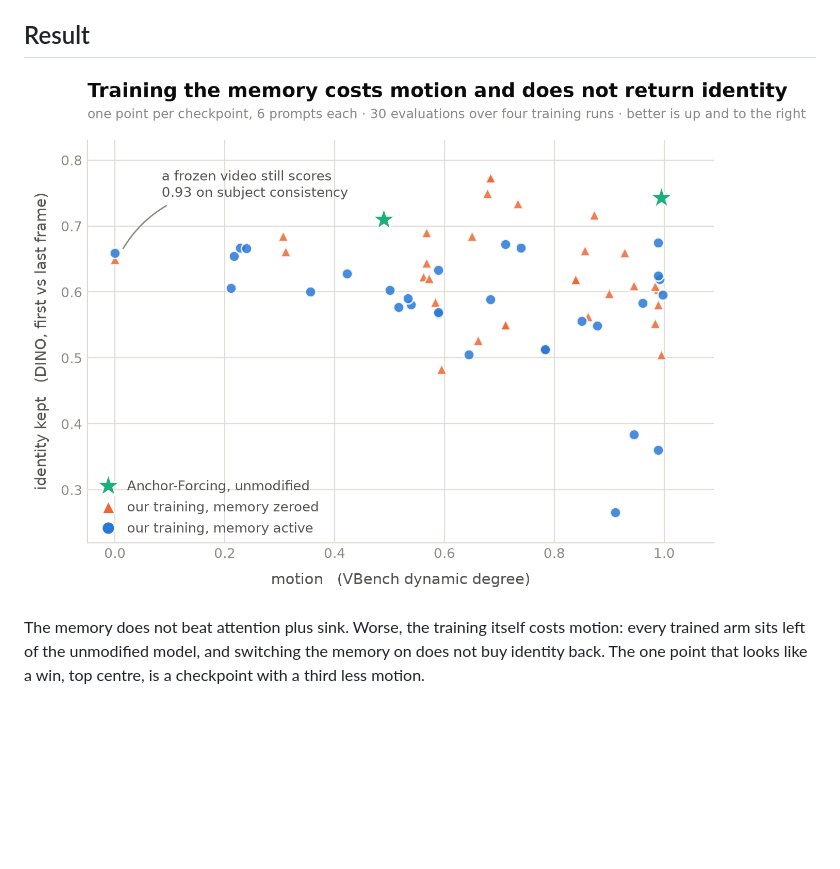
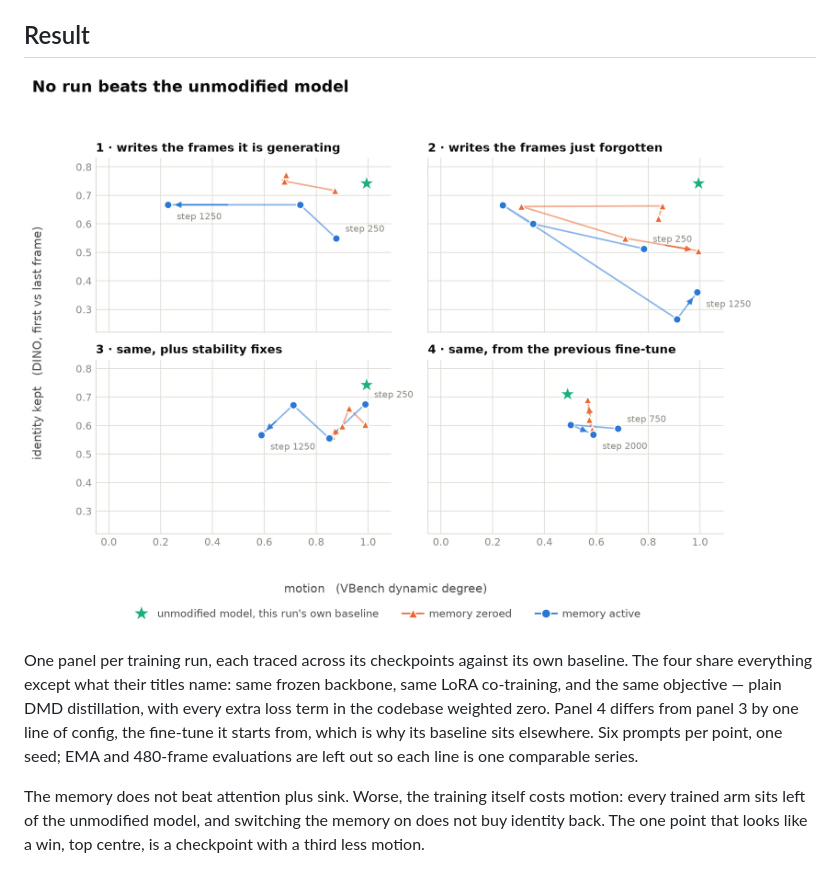
Before and after one commit to Aden1101/VideoMemory, a Markdown page: README.md, the part around the change. Rendered like a GitHub page; pictures changed too: assets/motion_identity.png; blank space fills up the shorter version.

```diff
--- a/README.md
+++ b/README.md
@@ -62,6 +62,13 @@ must be measurably non-zero.
 
 ![motion vs identity](assets/motion_identity.png)
 
+One panel per training run, each traced across its checkpoints against its own baseline. The
+four share everything except what their titles name: same frozen backbone, same LoRA co-training,
+and the same objective — plain DMD distillation, with every extra loss term in the codebase
+weighted zero. Panel 4 differs from panel 3 by one line of config, the fine-tune it starts from,
+which is why its baseline sits elsewhere. Six prompts per point, one seed; EMA and 480-frame
+evaluations are left out so each line is one comparable series.
+
 The memory does not beat attention plus sink. Worse, the training itself costs motion: every
 trained arm sits left of the unmodified model, and switching the memory on does not buy identity
 back. The one point that looks like a win, top centre, is a checkpoint with a third less motion.
```
Also changed, not shown: 1 other file.
